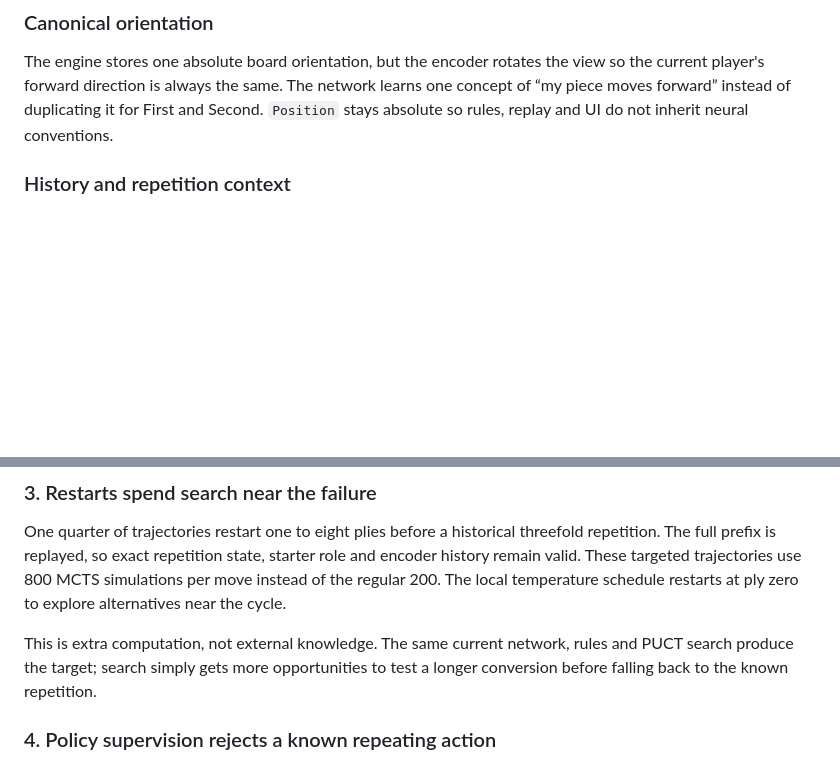
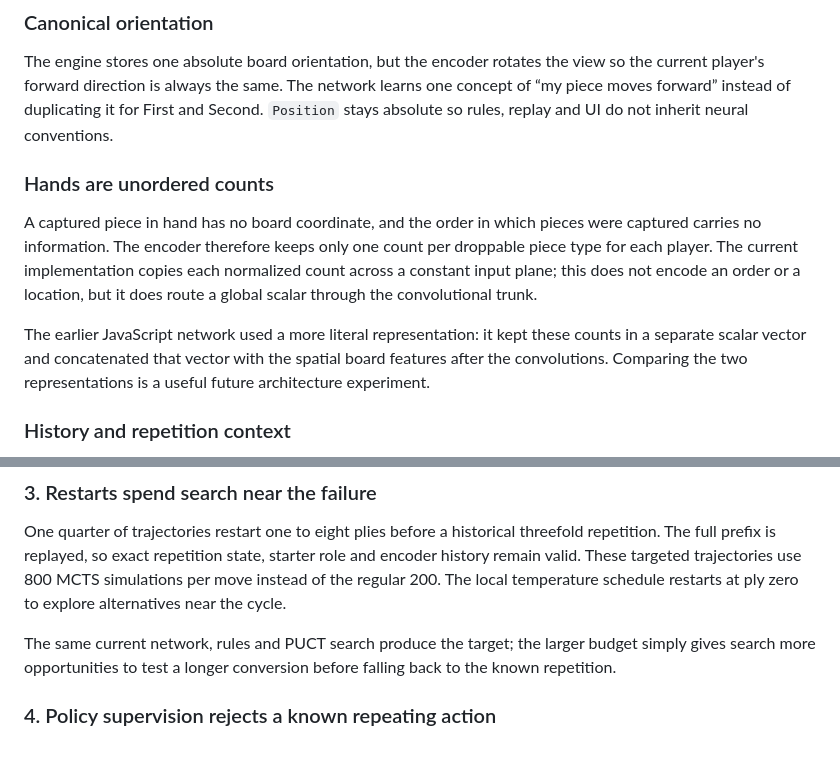
Before and after one commit to baptistefetet/YokaiRust, a Markdown page: docs/alphazero-guide.md, 2 parts joined by grey strips. Rendered like a GitHub page; blank space fills up the shorter version.

```diff
--- a/docs/alphazero-guide.md
+++ b/docs/alphazero-guide.md
@@ -101,6 +101,20 @@ view so the current player's forward direction is always the same. The network
 learns one concept of “my piece moves forward” instead of duplicating it for
 First and Second. `Position` stays absolute so rules, replay and UI do not
 inherit neural conventions.
+
+### Hands are unordered counts
+
+A captured piece in hand has no board coordinate, and the order in which pieces
+were captured carries no information. The encoder therefore keeps only one
+count per droppable piece type for each player. The current implementation
+copies each normalized count across a constant input plane; this does not encode
+an order or a location, but it does route a global scalar through the
+convolutional trunk.
+
+The earlier JavaScript network used a more literal representation: it kept
+these counts in a separate scalar vector and concatenated that vector with the
+spatial board features after the convolutions. Comparing the two representations
+is a useful future architecture experiment.
 
 ### History and repetition context
 
@@ -228,9 +242,9 @@ starter role and encoder history remain valid. These targeted trajectories use
 800 MCTS simulations per move instead of the regular 200. The local temperature
 schedule restarts at ply zero to explore alternatives near the cycle.
 
-This is extra computation, not external knowledge. The same current network,
-rules and PUCT search produce the target; search simply gets more opportunities
-to test a longer conversion before falling back to the known repetition.
+The same current network, rules and PUCT search produce the target; the larger
+budget simply gives search more opportunities to test a longer conversion
+before falling back to the known repetition.
 
 ### 4. Policy supervision rejects a known repeating action
 
```
Also changed, not shown: README.md (+12 -10 lines).
